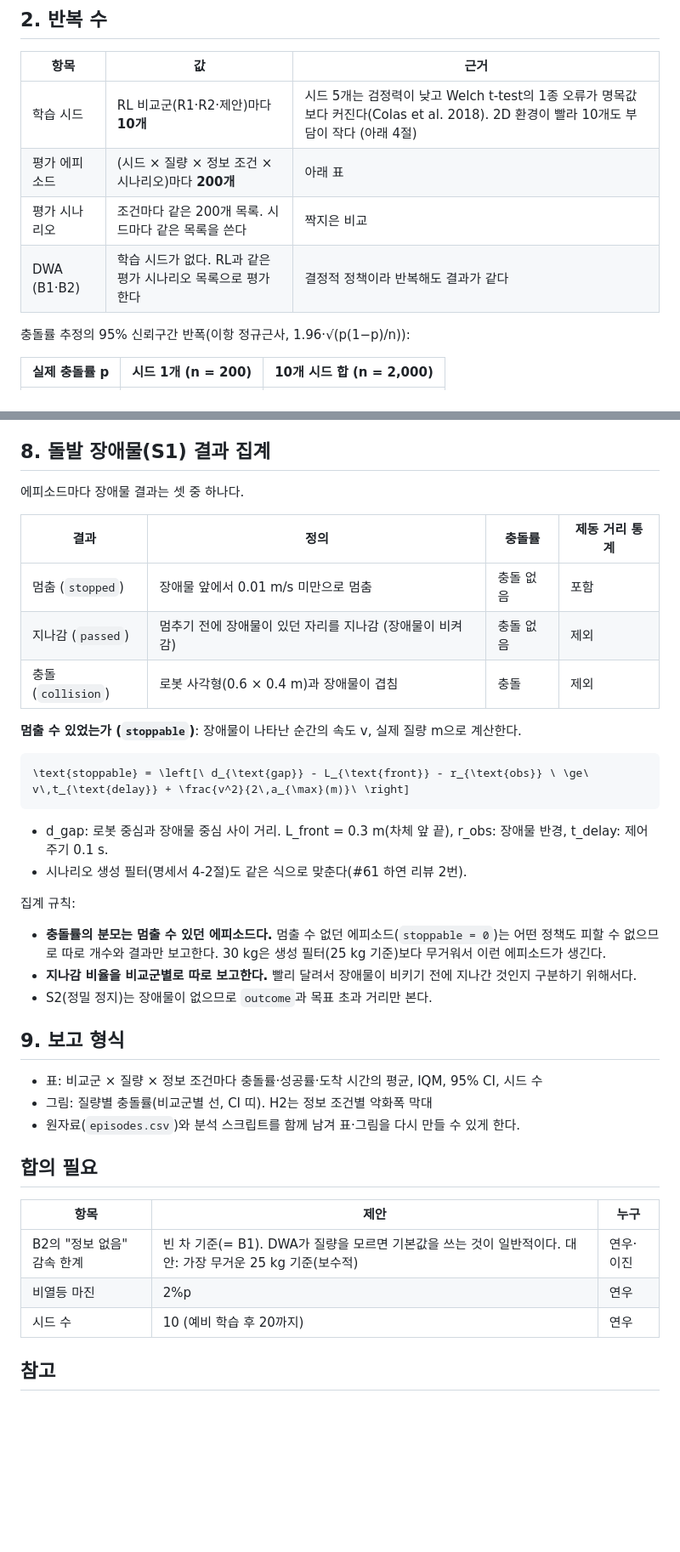
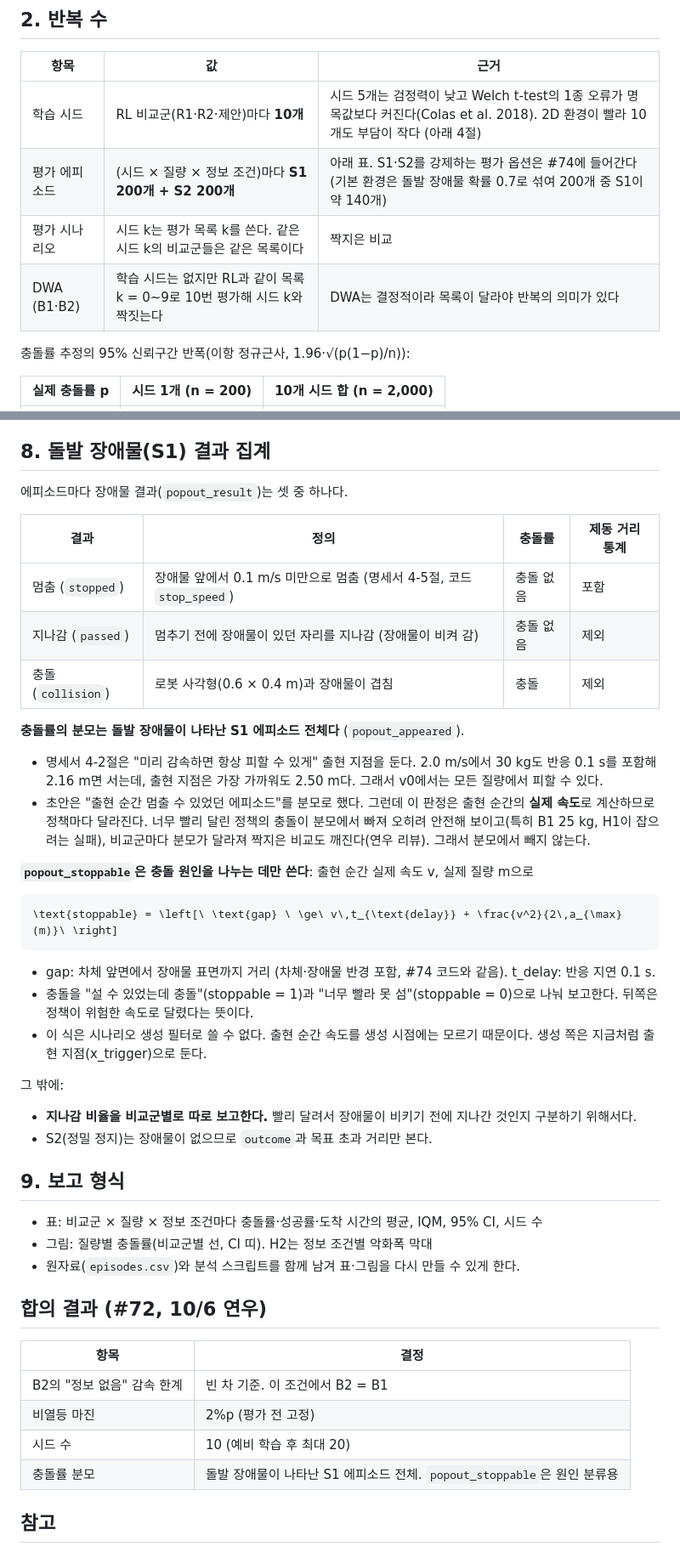
Before and after one commit to 5verflow-sogang/amr-fleet-system, a Markdown page: experiments/research2/experiment_design.md, 2 parts joined by grey strips. Shown at 85% size. Drawn GitHub-style; blank space fills up the shorter version.

````diff
--- a/experiments/research2/experiment_design.md
+++ b/experiments/research2/experiment_design.md
@@ -15,9 +15,9 @@
 | 항목 | 값 | 근거 |
 | --- | --- | --- |
 | 학습 시드 | RL 비교군(R1·R2·제안)마다 **10개** | 시드 5개는 검정력이 낮고 Welch t-test의 1종 오류가 명목값보다 커진다(Colas et al. 2018). 2D 환경이 빨라 10개도 부담이 작다 (아래 4절) |
-| 평가 에피소드 | (시드 × 질량 × 정보 조건 × 시나리오)마다 **200개** | 아래 표 |
-| 평가 시나리오 | 조건마다 같은 200개 목록. 시드마다 같은 목록을 쓴다 | 짝지은 비교 |
-| DWA (B1·B2) | 학습 시드가 없다. RL과 같은 평가 시나리오 목록으로 평가한다 | 결정적 정책이라 반복해도 결과가 같다 |
+| 평가 에피소드 | (시드 × 질량 × 정보 조건)마다 **S1 200개 + S2 200개** | 아래 표. S1·S2를 강제하는 평가 옵션은 #74에 들어간다(기본 환경은 돌발 장애물 확률 0.7로 섞여 200개 중 S1이 약 140개) |
+| 평가 시나리오 | 시드 k는 평가 목록 k를 쓴다. 같은 시드 k의 비교군들은 같은 목록이다 | 짝지은 비교 |
+| DWA (B1·B2) | 학습 시드는 없지만 RL과 같이 목록 k = 0~9로 10번 평가해 시드 k와 짝짓는다 | DWA는 결정적이라 목록이 달라야 반복의 의미가 있다 |
 
 충돌률 추정의 95% 신뢰구간 반폭(이항 정규근사, 1.96·√(p(1−p)/n)):
 
@@ -109,26 +114,31 @@
 
 ## 8. 돌발 장애물(S1) 결과 집계
 
-에피소드마다 장애물 결과는 셋 중 하나다.
+에피소드마다 장애물 결과(`popout_result`)는 셋 중 하나다.
 
 | 결과 | 정의 | 충돌률 | 제동 거리 통계 |
 | --- | --- | --- | --- |
-| 멈춤 (`stopped`) | 장애물 앞에서 0.01 m/s 미만으로 멈춤 | 충돌 없음 | 포함 |
+| 멈춤 (`stopped`) | 장애물 앞에서 0.1 m/s 미만으로 멈춤 (명세서 4-5절, 코드 `stop_speed`) | 충돌 없음 | 포함 |
 | 지나감 (`passed`) | 멈추기 전에 장애물이 있던 자리를 지나감 (장애물이 비켜 감) | 충돌 없음 | 제외 |
 | 충돌 (`collision`) | 로봇 사각형(0.6 × 0.4 m)과 장애물이 겹침 | 충돌 | 제외 |
 
-**멈출 수 있었는가 (`stoppable`)**: 장애물이 나타난 순간의 속도 v, 실제 질량 m으로 계산한다.
+**충돌률의 분모는 돌발 장애물이 나타난 S1 에피소드 전체다** (`popout_appeared`).
+
+- 명세서 4-2절은 "미리 감속하면 항상 피할 수 있게" 출현 지점을 둔다. 2.0 m/s에서 30 kg도 반응 0.1 s를 포함해 2.16 m면 서는데, 출현 지점은 가장 가까워도 2.50 m다. 그래서 v0에서는 모든 질량에서 피할 수 있다.
+- 초안은 "출현 순간 멈출 수 있었던 에피소드"를 분모로 했다. 그런데 이 판정은 출현 순간의 **실제 속도**로 계산하므로 정책마다 달라진다. 너무 빨리 달린 정책의 충돌이 분모에서 빠져 오히려 안전해 보이고(특히 B1 25 kg, H1이 잡으려는 실패), 비교군마다 분모가 달라져 짝지은 비교도 깨진다(연우 리뷰). 그래서 분모에서 빼지 않는다.
+
+**`popout_stoppable`은 충돌 원인을 나누는 데만 쓴다**: 출현 순간 실제 속도 v, 실제 질량 m으로
 
 ```math
-\text{stoppable} = \left[\ d_{\text{gap}} - L_{\text{front}} - r_{\text{obs}} \ \ge\ v\,t_{\text{delay}} + \frac{v^2}{2\,a_{\max}(m)}\ \right]
+\text{stoppable} = \left[\ \text{gap} \ \ge\ v\,t_{\text{delay}} + \frac{v^2}{2\,a_{\max}(m)}\ \right]
 ```
 
-- d_gap: 로봇 중심과 장애물 중심 사이 거리. L_front = 0.3 m(차체 앞 끝), r_obs: 장애물 반경, t_delay: 제어 주기 0.1 s.
-- 시나리오 생성 필터(명세서 4-2절)도 같은 식으로 맞춘다(#61 하연 리뷰 2번).
+- gap: 차체 앞면에서 장애물 표면까지 거리 (차체·장애물 반경 포함, #74 코드와 같음). t_delay: 반응 지연 0.1 s.
+- 충돌을 "설 수 있었는데 충돌"(stoppable = 1)과 "너무 빨라 못 섬"(stoppable = 0)으로 나눠 보고한다. 뒤쪽은 정책이 위험한 속도로 달렸다는 뜻이다.
+- 이 식은 시나리오 생성 필터로 쓸 수 없다. 출현 순간 속도를 생성 시점에는 모르기 때문이다. 생성 쪽은 지금처럼 출현 지점(x_trigger)으로 둔다.
 
-집계 규칙:
+그 밖에:
 
-- **충돌률의 분모는 멈출 수 있던 에피소드다.** 멈출 수 없던 에피소드(`stoppable = 0`)는 어떤 정책도 피할 수 없으므로 따로 개수와 결과만 보고한다. 30 kg은 생성 필터(25 kg 기준)보다 무거워서 이런 에피소드가 생긴다.
 - **지나감 비율을 비교군별로 따로 보고한다.** 빨리 달려서 장애물이 비키기 전에 지나간 것인지 구분하기 위해서다.
 - S2(정밀 정지)는 장애물이 없으므로 `outcome`과 목표 초과 거리만 본다.
 
@@ -138,13 +148,14 @@
 - 그림: 질량별 충돌률(비교군별 선, CI 띠). H2는 정보 조건별 악화폭 막대
 - 원자료(`episodes.csv`)와 분석 스크립트를 함께 남겨 표·그림을 다시 만들 수 있게 한다.
 
-## 합의 필요
+## 합의 결과 (#72, 10/6 연우)
 
-| 항목 | 제안 | 누구 |
-| --- | --- | --- |
-| B2의 "정보 없음" 감속 한계 | 빈 차 기준(= B1). DWA가 질량을 모르면 기본값을 쓰는 것이 일반적이다. 대안: 가장 무거운 25 kg 기준(보수적) | 연우·이진 |
-| 비열등 마진 | 2%p | 연우 |
-| 시드 수 | 10 (예비 학습 후 20까지) | 연우 |
+| 항목 | 결정 |
+| --- | --- |
+| B2의 "정보 없음" 감속 한계 | 빈 차 기준. 이 조건에서 B2 = B1 |
+| 비열등 마진 | 2%p (평가 전 고정) |
+| 시드 수 | 10 (예비 학습 후 최대 20) |
+| 충돌률 분모 | 돌발 장애물이 나타난 S1 에피소드 전체. `popout_stoppable`은 원인 분류용 |
 
 ## 참고
 
````
Also changed, not shown: other parts of experiments/research2/experiment_design.md (+22 -17 lines).
